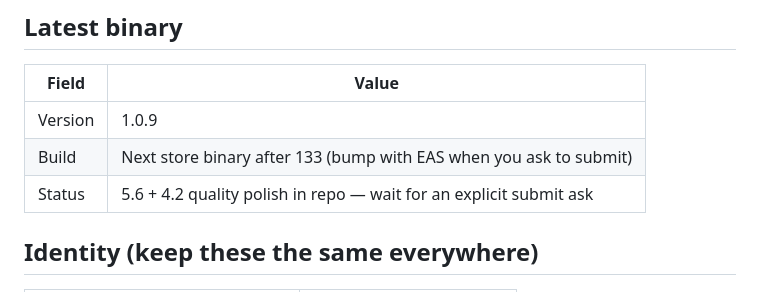
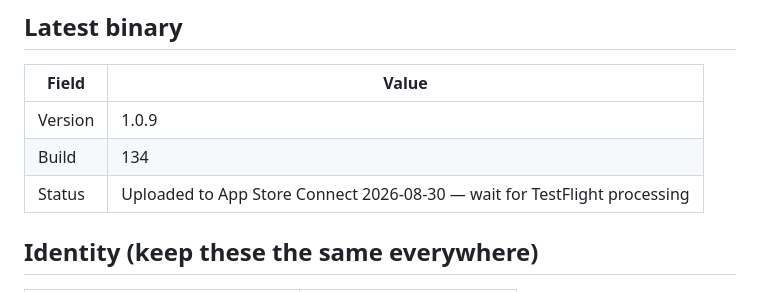
Before and after one commit to Ahsilvia24/poultry-app, a Markdown page: docs/APP_STORE_CONNECT.md, the part around the change. Rendered like a GitHub page.

Commit message:
Record TestFlight build 134 uploaded to App Store Connect
Co-authored-by: alexsilvia24 <alexsilvia24@yahoo.com>

```diff
--- a/docs/APP_STORE_CONNECT.md
+++ b/docs/APP_STORE_CONNECT.md
@@ -10,8 +10,8 @@ Do **not** run EAS production iOS builds, `eas submit`, or TestFlight uploads un
 | Field | Value |
 |-------|-------|
 | Version | 1.0.9 |
-| Build | Next store binary after 133 (bump with EAS when you ask to submit) |
-| Status | 5.6 + 4.2 quality polish in repo — wait for an explicit submit ask |
+| Build | 134 |
+| Status | Uploaded to App Store Connect 2026-08-30 — wait for TestFlight processing |
 
 ## Identity (keep these the same everywhere)
 
```
